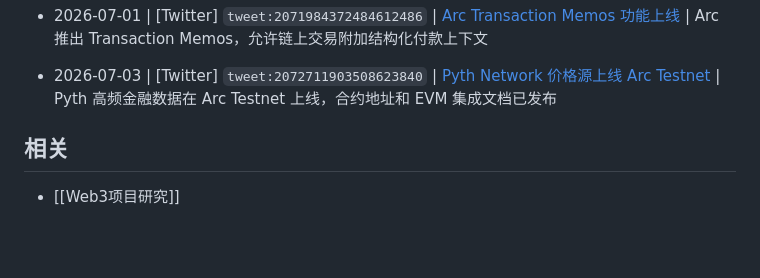
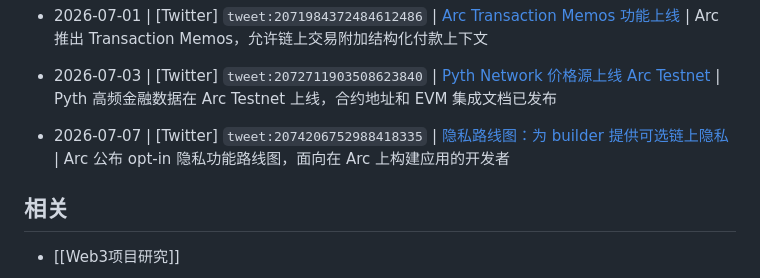
Before and after one commit to JulyWA/web3-project-tracker, a Markdown page: watchlist/Arc.md, the part around the change. GitHub-like rendering; blank space fills up the shorter version.

```diff
--- a/watchlist/Arc.md
+++ b/watchlist/Arc.md
@@ -275,6 +275,9 @@ updated: 2026-05-11
 <!-- watchlist-slug: tweet:2072711903508623840 -->
 - 2026-07-03 | [Twitter] `tweet:2072711903508623840` | [Pyth Network 价格源上线 Arc Testnet](https://x.com/arc/status/2072711903508623840) | Pyth 高频金融数据在 Arc Testnet 上线，合约地址和 EVM 集成文档已发布
 
+<!-- watchlist-slug: tweet:2074206752988418335 -->
+- 2026-07-07 | [Twitter] `tweet:2074206752988418335` | [隐私路线图：为 builder 提供可选链上隐私](https://x.com/arc/status/2074206752988418335) | Arc 公布 opt-in 隐私功能路线图，面向在 Arc 上构建应用的开发者
+
 ## 相关
 
 - [[Web3项目研究]]
```
Also changed, not shown: watchlist/Hibachi.md (+3 -0 lines).
